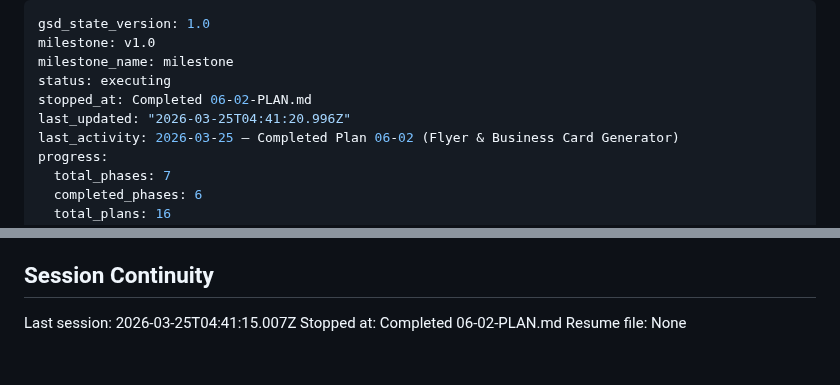
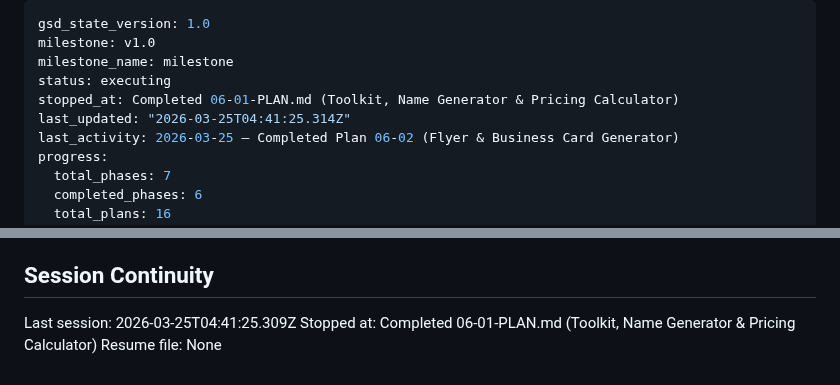
Before and after one commit to joshwiersema/HustleHub, a Markdown page: .planning/STATE.md, 2 parts joined by grey strips. GitHub-like rendering.

Commit message:
docs(06-01): complete Toolkit, Name Generator & Pricing Calculator plan
Co-Authored-By: Claude Opus 4.6 (1M context) <noreply@anthropic.com>

```diff
--- a/.planning/STATE.md
+++ b/.planning/STATE.md
@@ -3,8 +3,8 @@ gsd_state_version: 1.0
 milestone: v1.0
 milestone_name: milestone
 status: executing
-stopped_at: Completed 06-02-PLAN.md
-last_updated: "2026-03-25T04:41:20.996Z"
+stopped_at: Completed 06-01-PLAN.md (Toolkit, Name Generator & Pricing Calculator)
+last_updated: "2026-03-25T04:41:25.314Z"
 last_activity: 2026-03-25 — Completed Plan 06-02 (Flyer & Business Card Generator)
 progress:
   total_phases: 7
@@ -129,6 +129,6 @@ None yet.
 
 ## Session Continuity
 
-Last session: 2026-03-25T04:41:15.007Z
-Stopped at: Completed 06-02-PLAN.md
+Last session: 2026-03-25T04:41:25.309Z
+Stopped at: Completed 06-01-PLAN.md (Toolkit, Name Generator & Pricing Calculator)
 Resume file: None
```
Also changed, not shown: .planning/REQUIREMENTS.md (+6 -6 lines), 1 other file.
